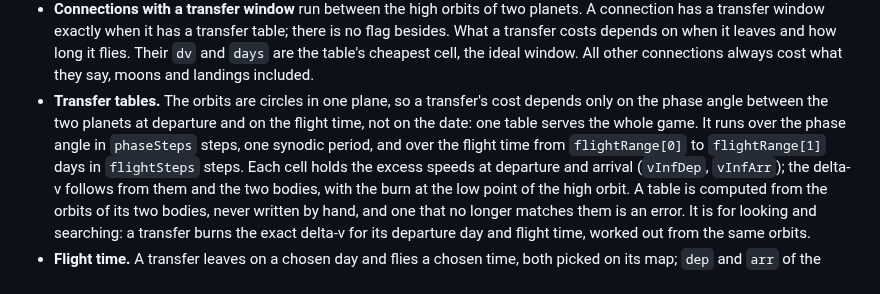
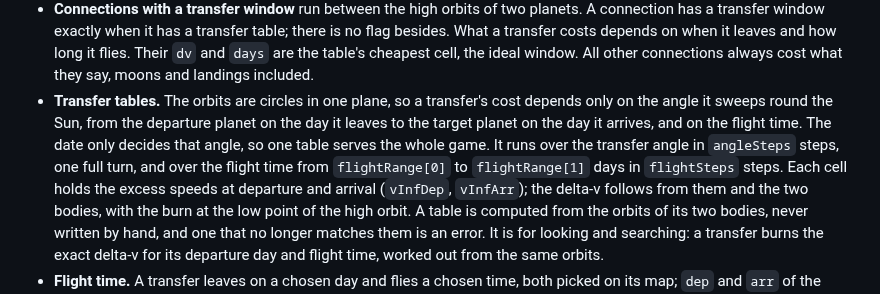
Before and after one commit to scuzzar/TransferOrbit, a Markdown page: docs/domain-model.md, the part around the change. Drawn GitHub-style.

Commit message:
Transfer tables run over the transfer angle, not the phase angle
What a transfer costs depends only on the angle it sweeps and its
flight time. Over the phase angle at departure the cost surface folds
once for every turn the target makes during the flight, which no grid
can follow for fast targets (Saturn to Mercury was off by more than
200 %). Over the transfer angle it is smooth: 0.1 % on average.

Co-Authored-By: Claude Opus 5.5 <noreply@anthropic.com>
Claude-Session: https://claude.ai/code/session_01Vn8DjarbS3Ukv585pZ4S9p

```diff
--- a/docs/domain-model.md
+++ b/docs/domain-model.md
@@ -30,10 +30,11 @@ saved, green is the world: fixed tables, the same in every game. White boxes are
   transfer costs depends on when it leaves and how long it flies. Their `dv` and `days` are the table's cheapest cell, the ideal window.
   All other connections always cost what they say, moons and landings included.
 - **Transfer tables.** The orbits are circles in one plane, so a transfer's cost depends only on
-  the phase angle between the two planets at departure and on the flight time, not on the date:
-  one table serves the whole game. It runs over the phase angle in `phaseSteps` steps, one
-  synodic period, and over the flight time from `flightRange[0]` to `flightRange[1]` days in
-  `flightSteps` steps. Each cell holds the excess speeds at departure and arrival (`vInfDep`,
+  the angle it sweeps round the Sun, from the departure planet on the day it leaves to the target
+  planet on the day it arrives, and on the flight time. The date only decides that angle, so one
+  table serves the whole game. It runs over the transfer angle in `angleSteps` steps, one full
+  turn, and over the flight time from `flightRange[0]` to `flightRange[1]` days in `flightSteps`
+  steps. Each cell holds the excess speeds at departure and arrival (`vInfDep`,
   `vInfArr`); the delta-v follows from them and the two bodies, with the burn at the low point of
   the high orbit. A table is computed from the orbits of its two bodies, never written by hand,
   and one that no longer matches them is an error. It is for looking and searching: a transfer
```
Also changed, not shown: docs/domain-model.png, 1 other file.
